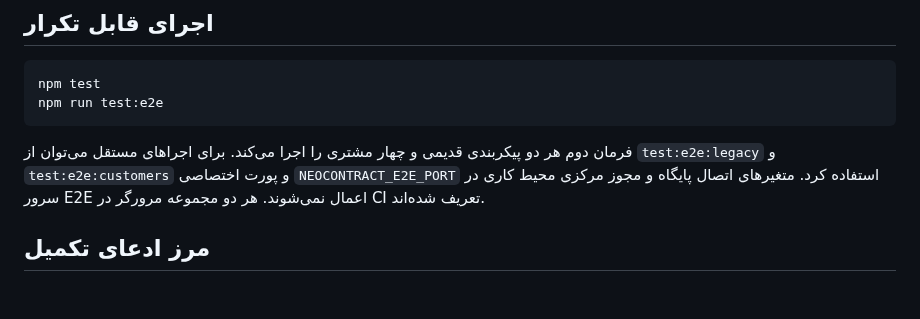
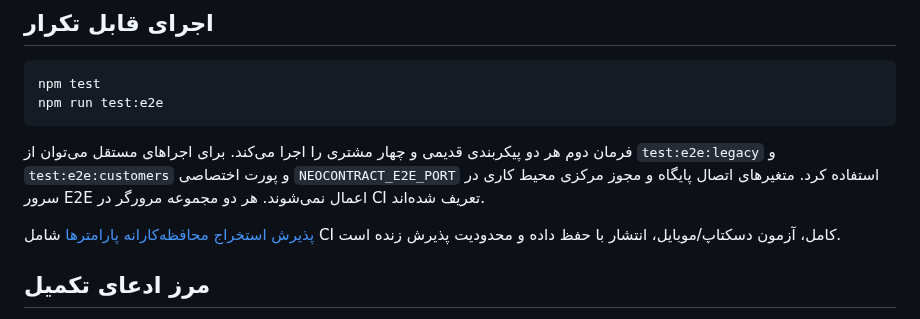
Before and after one commit to SeyediDev/NeoContract, a Markdown page: docs/COVERAGE.md, the part around the change. Drawn GitHub-style; blank space fills up the shorter version.

Commit message:
docs: record verified parameter extraction release

```diff
--- a/docs/COVERAGE.md
+++ b/docs/COVERAGE.md
@@ -92,6 +92,8 @@ npm run test:e2e
 `NEOCONTRACT_E2E_PORT` استفاده کرد. متغیرهای اتصال پایگاه و مجوز مرکزی محیط کاری
 در سرور E2E اعمال نمی‌شوند. هر دو مجموعه مرورگر در CI تعریف شده‌اند.
 
+[پذیرش استخراج محافظه‌کارانه پارامترها](RELEASE-2026-10-23-PARAMETER-EXTRACTION.md) شامل CI کامل، آزمون دسکتاپ/موبایل، انتشار با حفظ داده و محدودیت پذیرش زنده است.
+
 ## مرز ادعای تکمیل
 
 [پذیرش ادامه الحاقیه](RELEASE-2026-10-13-AMENDMENT-DRAFTS.md) شامل بازیابی
```
Also changed, not shown: docs/RELEASE-2026-10-23-PARAMETER-EXTRACTION.md (added, +69 -0 lines).
